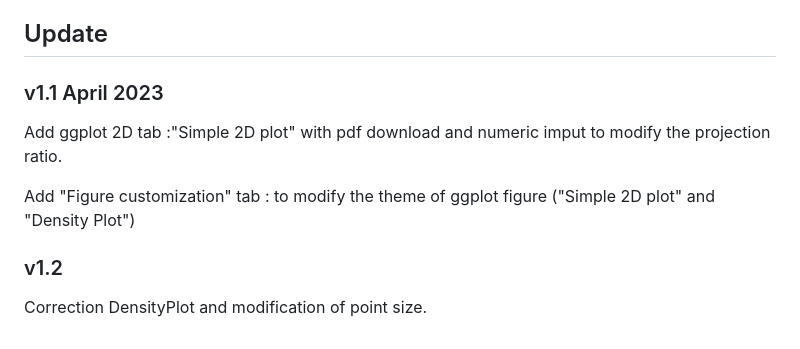
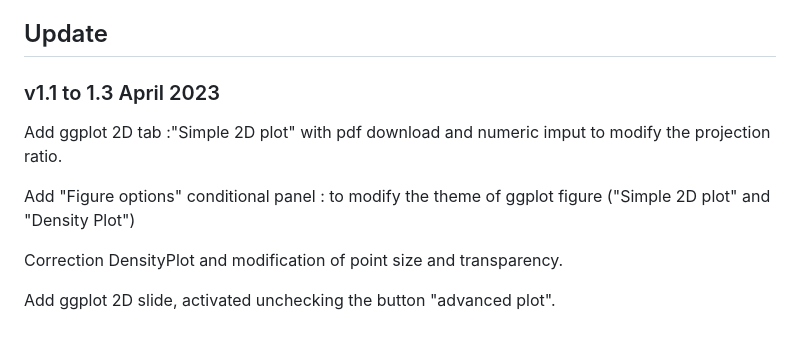
Before and after one commit to AurelienRoyer/SEAHORS, a Markdown page: README.md, the part around the change. Drawn GitHub-style.

```diff
--- a/README.md
+++ b/README.md
@@ -45,9 +45,11 @@ Submitted to [PCI Archaeology](https://archaeo.peercommunityin.org/PCIArchaeolog
 Preprint:  https://doi.org/10.5281/zenodo.7674699
 
 ## Update
-### v1.1 April 2023
+### v1.1 to 1.3 April 2023
 Add ggplot 2D tab :"Simple 2D plot" with pdf download and numeric imput to modify the projection ratio.
 
-Add "Figure customization" tab : to modify the theme of ggplot figure ("Simple 2D plot" and "Density Plot")
-### v1.2
-Correction DensityPlot and modification of point size.
+Add "Figure options" conditional panel : to modify the theme of ggplot figure ("Simple 2D plot" and "Density Plot")
+
+Correction DensityPlot and modification of point size and transparency.
+
+Add ggplot 2D slide, activated unchecking the button "advanced plot".
```
